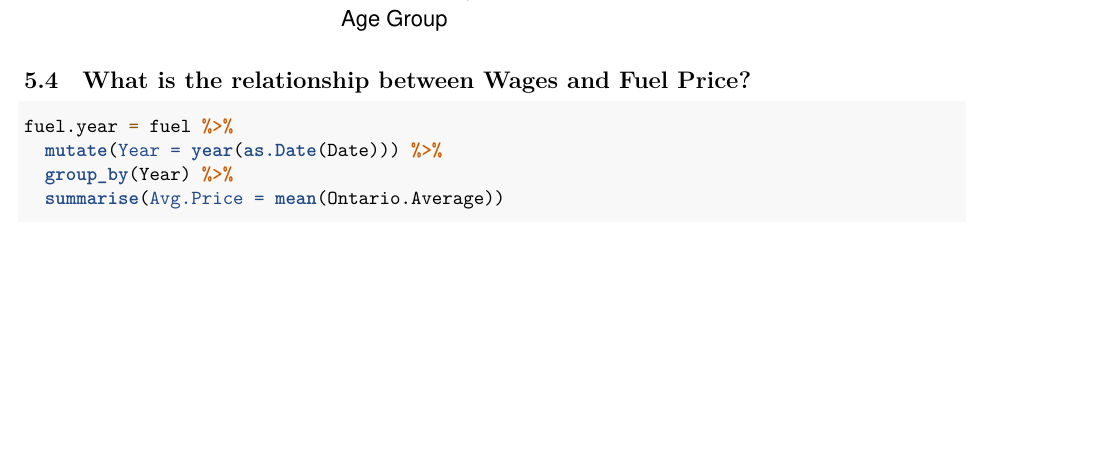
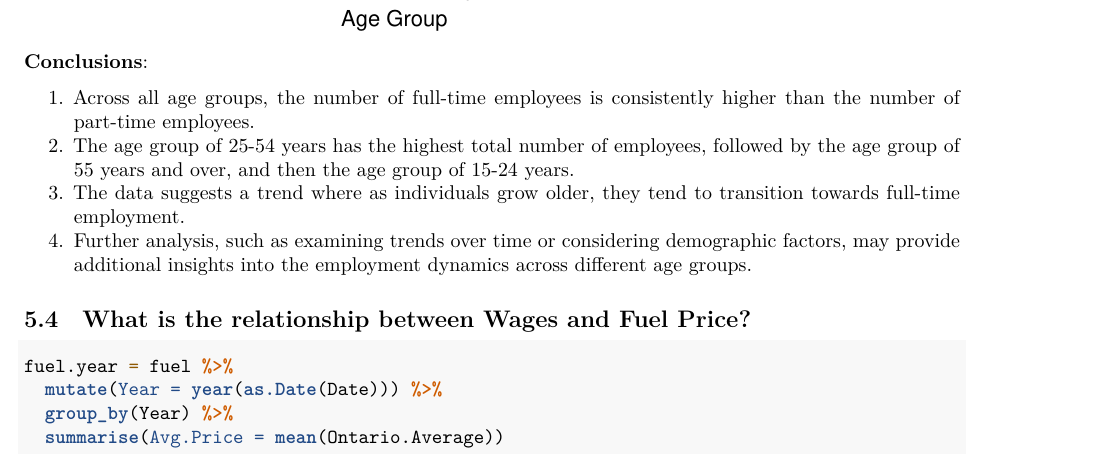
Before and after one commit to neloduka-sobe/Wages-Ontario, an R Markdown document (Wages-Ontario.Rmd): part of page 10 of 14 before the commit and part of page 10 of 15 after it, cut so that both start at the same text, the shorter picture padded with empty space. The pictures show the output file Wages-Ontario.pdf that the author committed with the source.

Commit message:
Add conclusions for emplyment type

````diff
--- a/Wages-Ontario.Rmd
+++ b/Wages-Ontario.Rmd
@@ -297,6 +297,13 @@ ggplot(full_time_part_time,
 
 ```
 
+**Conclusions**:
+
+1. Across all age groups, the number of full-time employees is consistently higher than the number of part-time employees.
+2. The age group of 25-54 years has the highest total number of employees, followed by the age group of 55 years and over, and then the age group of 15-24 years.
+3. The data suggests a trend where as individuals grow older, they tend to transition towards full-time employment.
+4. Further analysis, such as examining trends over time or considering demographic factors, may provide additional insights into the employment dynamics across different age groups.
+
 ## What is the relationship between Wages and Fuel Price?
 
 ```{R}
````
Also changed, not shown: Wages-Ontario.pdf.
